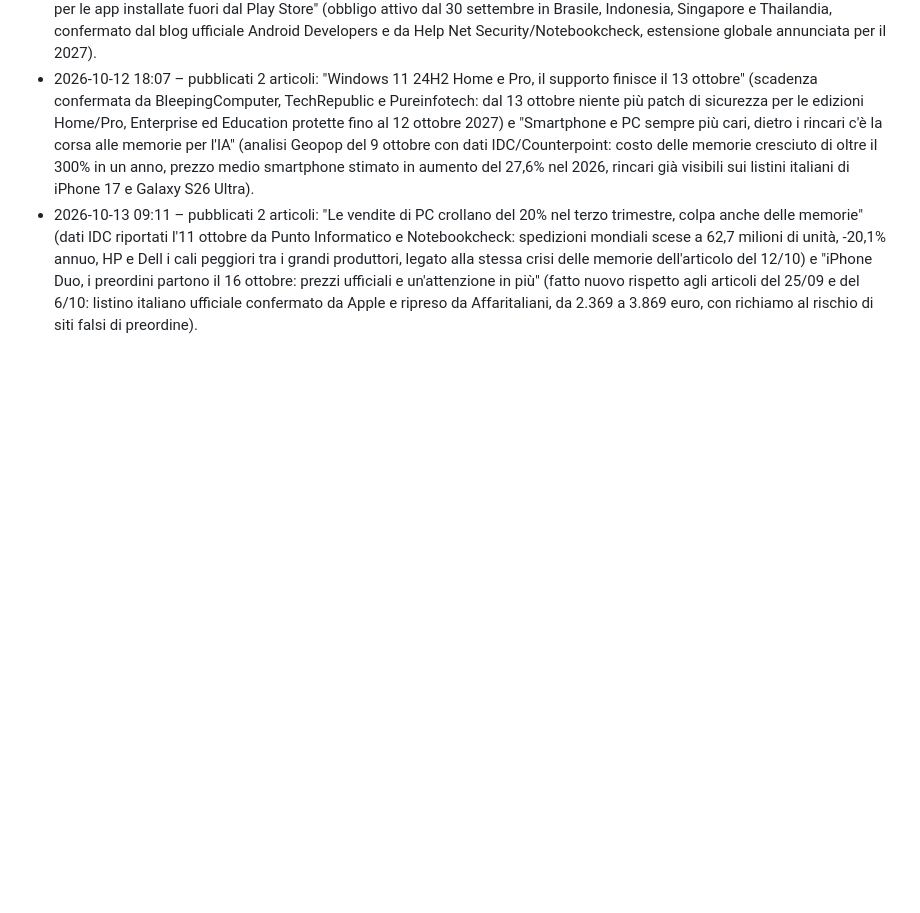
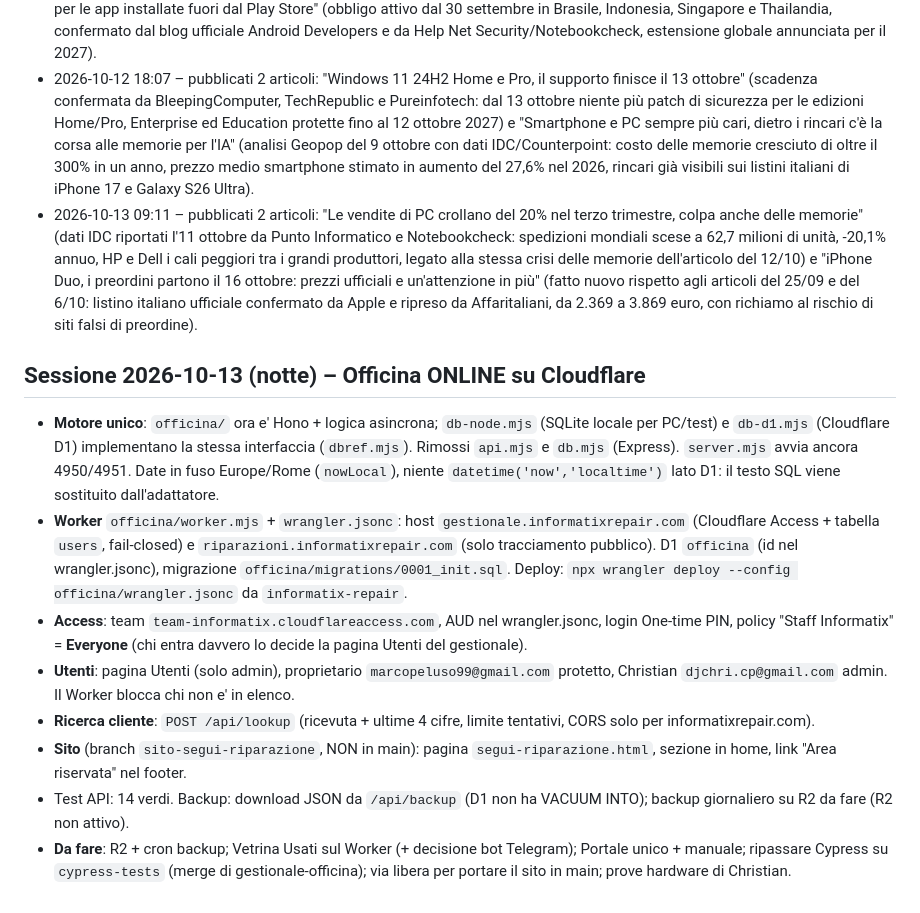
Before and after one commit to Marctie/informatix-repair, a Markdown page: docs/CHATLOG.md, the part around the change. Drawn GitHub-style; blank space fills up the shorter version.

Commit message:
Docs: stato online, CHATLOG e foglio di ripartenza
Co-Authored-By: Claude Sonnet 5.5 <noreply@anthropic.com>

```diff
--- a/docs/CHATLOG.md
+++ b/docs/CHATLOG.md
@@ -677,3 +677,13 @@ Struttura degli indirizzi: `/` = Portale, `/officina` e `/usati` nella stessa sh
 - 2026-10-12 09:26 – pubblicati 2 articoli: "Riparte 'I Navigati', la campagna delle banche contro le truffe che usano l'intelligenza artificiale" (campagna CERTFin/Banca d'Italia/ABI partita il 9 ottobre, verificata sulla pagina ufficiale bancaditalia.it, focus sulle frodi costruite con l'IA, sito inavigati.certfin.it e incontri in filiale) e "Android, parte in quattro paesi la verifica degli sviluppatori per le app installate fuori dal Play Store" (obbligo attivo dal 30 settembre in Brasile, Indonesia, Singapore e Thailandia, confermato dal blog ufficiale Android Developers e da Help Net Security/Notebookcheck, estensione globale annunciata per il 2027).
 - 2026-10-12 18:07 – pubblicati 2 articoli: "Windows 11 24H2 Home e Pro, il supporto finisce il 13 ottobre" (scadenza confermata da BleepingComputer, TechRepublic e Pureinfotech: dal 13 ottobre niente più patch di sicurezza per le edizioni Home/Pro, Enterprise ed Education protette fino al 12 ottobre 2027) e "Smartphone e PC sempre più cari, dietro i rincari c'è la corsa alle memorie per l'IA" (analisi Geopop del 9 ottobre con dati IDC/Counterpoint: costo delle memorie cresciuto di oltre il 300% in un anno, prezzo medio smartphone stimato in aumento del 27,6% nel 2026, rincari già visibili sui listini italiani di iPhone 17 e Galaxy S26 Ultra).
 - 2026-10-13 09:11 – pubblicati 2 articoli: "Le vendite di PC crollano del 20% nel terzo trimestre, colpa anche delle memorie" (dati IDC riportati l'11 ottobre da Punto Informatico e Notebookcheck: spedizioni mondiali scese a 62,7 milioni di unità, -20,1% annuo, HP e Dell i cali peggiori tra i grandi produttori, legato alla stessa crisi delle memorie dell'articolo del 12/10) e "iPhone Duo, i preordini partono il 16 ottobre: prezzi ufficiali e un'attenzione in più" (fatto nuovo rispetto agli articoli del 25/09 e del 6/10: listino italiano ufficiale confermato da Apple e ripreso da Affaritaliani, da 2.369 a 3.869 euro, con richiamo al rischio di siti falsi di preordine).
+
+## Sessione 2026-10-13 (notte) – Officina ONLINE su Cloudflare
+- **Motore unico**: `officina/` ora e' Hono + logica asincrona; `db-node.mjs` (SQLite locale per PC/test) e `db-d1.mjs` (Cloudflare D1) implementano la stessa interfaccia (`dbref.mjs`). Rimossi `api.mjs` e `db.mjs` (Express). `server.mjs` avvia ancora 4950/4951. Date in fuso Europe/Rome (`nowLocal`), niente `datetime('now','localtime')` lato D1: il testo SQL viene sostituito dall'adattatore.
+- **Worker** `officina/worker.mjs` + `wrangler.jsonc`: host `gestionale.informatixrepair.com` (Cloudflare Access + tabella `users`, fail-closed) e `riparazioni.informatixrepair.com` (solo tracciamento pubblico). D1 `officina` (id nel wrangler.jsonc), migrazione `officina/migrations/0001_init.sql`. Deploy: `npx wrangler deploy --config officina/wrangler.jsonc` da `informatix-repair`.
+- **Access**: team `team-informatix.cloudflareaccess.com`, AUD nel wrangler.jsonc, login One-time PIN, policy "Staff Informatix" = **Everyone** (chi entra davvero lo decide la pagina Utenti del gestionale).
+- **Utenti**: pagina Utenti (solo admin), proprietario `marcopeluso99@gmail.com` protetto, Christian `djchri.cp@gmail.com` admin. Il Worker blocca chi non e' in elenco.
+- **Ricerca cliente**: `POST /api/lookup` (ricevuta + ultime 4 cifre, limite tentativi, CORS solo per informatixrepair.com).
+- **Sito** (branch `sito-segui-riparazione`, NON in main): pagina `segui-riparazione.html`, sezione in home, link "Area riservata" nel footer.
+- Test API: 14 verdi. Backup: download JSON da `/api/backup` (D1 non ha VACUUM INTO); backup giornaliero su R2 da fare (R2 non attivo).
+- **Da fare**: R2 + cron backup; Vetrina Usati sul Worker (+ decisione bot Telegram); Portale unico + manuale; ripassare Cypress su `cypress-tests` (merge di gestionale-officina); via libera per portare il sito in main; prove hardware di Christian.
```
Also changed, not shown: docs/PARTI-DA-QUI.md (+9 -8 lines).
